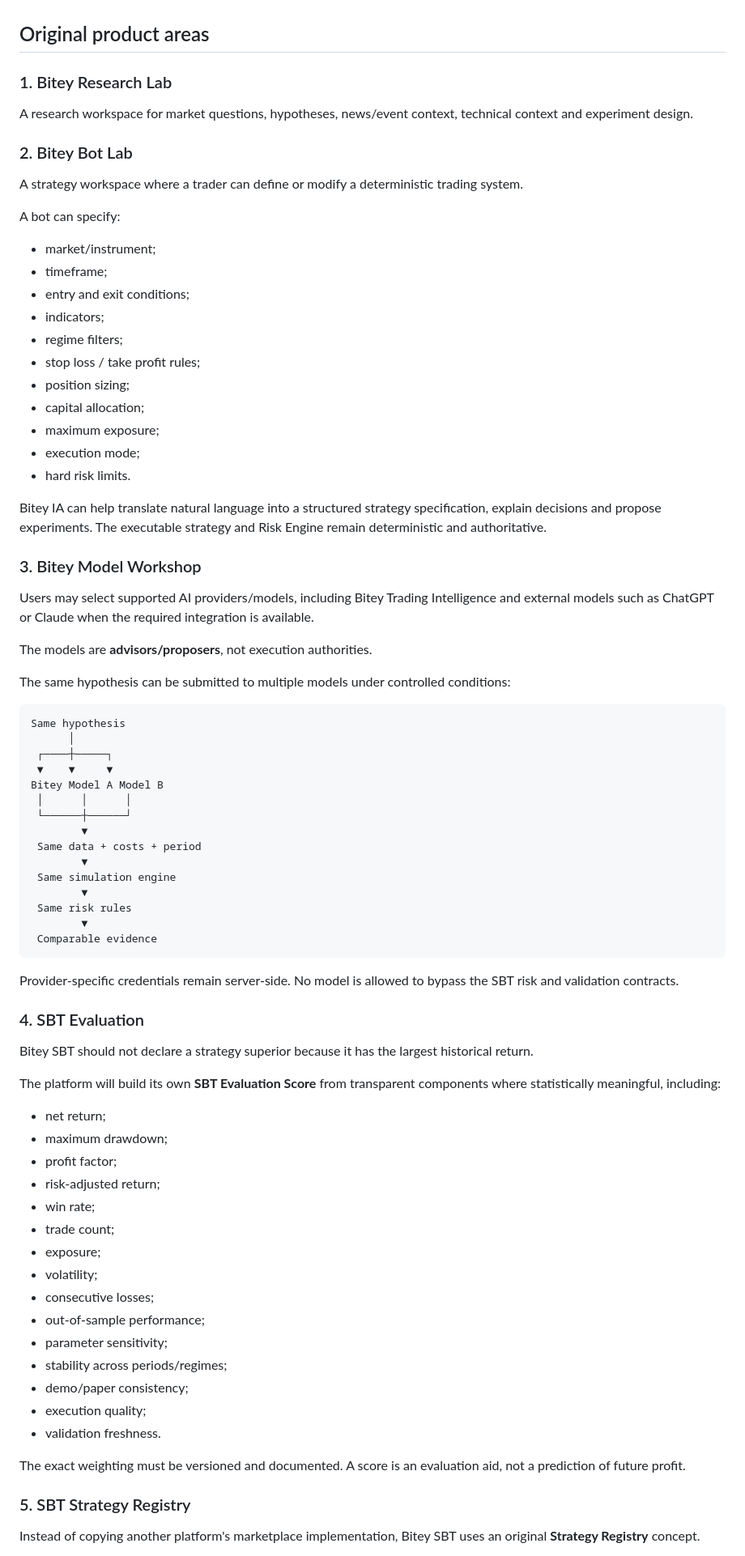
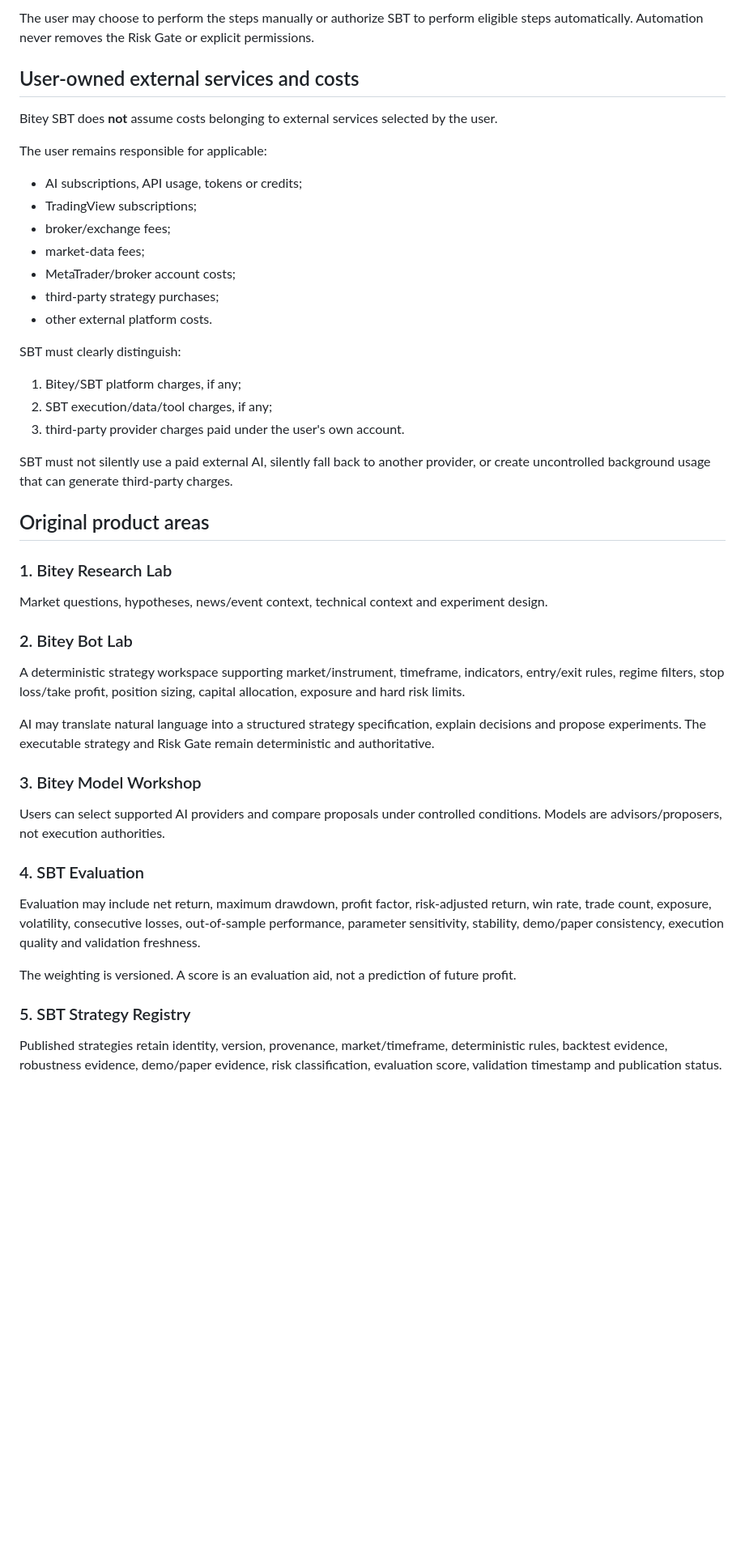
Before and after one commit to raylerr481/bitey-system-bots-trading, a Markdown page: README.md, the part around one of its changes. Shown at 81% size. GitHub-like rendering; blank space fills up the shorter version.

Commit message:
Document user-selected AI, MCP and real-money execution model

````diff
--- a/README.md
+++ b/README.md
@@ -84,83 +119,50 @@ The future web platform is independent from `bitey-web`. The mobile app is indep
+The user may choose to perform the steps manually or authorize SBT to perform eligible steps automatically. Automation never removes the Risk Gate or explicit permissions.
+
+## User-owned external services and costs
+
+Bitey SBT does **not** assume costs belonging to external services selected by the user.
+
+The user remains responsible for applicable:
+
+- AI subscriptions, API usage, tokens or credits;
+- TradingView subscriptions;
+- broker/exchange fees;
+- market-data fees;
+- MetaTrader/broker account costs;
+- third-party strategy purchases;
+- other external platform costs.
+
+SBT must clearly distinguish:
+
+1. Bitey/SBT platform charges, if any;
+2. SBT execution/data/tool charges, if any;
+3. third-party provider charges paid under the user's own account.
+
+SBT must not silently use a paid external AI, silently fall back to another provider, or create uncontrolled background usage that can generate third-party charges.
 
 ## Original product areas
 
 ### 1. Bitey Research Lab
 
-A research workspace for market questions, hypotheses, news/event context, technical context and experiment design.
+Market questions, hypotheses, news/event context, technical context and experiment design.
 
 ### 2. Bitey Bot Lab
 
-A strategy workspace where a trader can define or modify a deterministic trading system.
+A deterministic strategy workspace supporting market/instrument, timeframe, indicators, entry/exit rules, regime filters, stop loss/take profit, position sizing, capital allocation, exposure and hard risk limits.
 
-A bot can specify:
-
-- market/instrument;
-- timeframe;
-- entry and exit conditions;
-- indicators;
-- regime filters;
-- stop loss / take profit rules;
-- position sizing;
-- capital allocation;
-- maximum exposure;
-- execution mode;
-- hard risk limits.
-
-Bitey IA can help translate natural language into a structured strategy specification, explain decisions and propose experiments. The executable strategy and Risk Engine remain deterministic and authoritative.
+AI may translate natural language into a structured strategy specification, explain decisions and propose experiments. The executable strategy and Risk Gate remain deterministic and authoritative.
 
 ### 3. Bitey Model Workshop
 
-Users may select supported AI providers/models, including Bitey Trading Intelligence and external models such as ChatGPT or Claude when the required integration is available.
-
-The models are **advisors/proposers**, not execution authorities.
-
-The same hypothesis can be submitted to multiple models under controlled conditions:
-
-```text
-Same hypothesis
-      │
- ┌────┼─────┐
- ▼    ▼     ▼
-Bitey Model A Model B
- │      │      │
- └──────┼──────┘
-        ▼
- Same data + costs + period
-        ▼
- Same simulation engine
-        ▼
- Same risk rules
-        ▼
- Comparable evidence
-```
-
-Provider-specific credentials remain server-side. No model is allowed to bypass the SBT risk and validation contracts.
+Users can select supported AI providers and compare proposals under controlled conditions. Models are advisors/proposers, not execution authorities.
 
 ### 4. SBT Evaluation
 
-Bitey SBT should not declare a strategy superior because it has the largest historical return.
+Evaluation may include net return, maximum drawdown, profit factor, risk-adjusted return, win rate, trade count, exposure, volatility, consecutive losses, out-of-sample performance, parameter sensitivity, stability, demo/paper consistency, execution quality and validation freshness.
 
-The platform will build its own **SBT Evaluation Score** from transparent components where statistically meaningful, including:
-
-- net return;
-- maximum drawdown;
-- profit factor;
-- risk-adjusted return;
-- win rate;
-- trade count;
-- exposure;
-- volatility;
-- consecutive losses;
-- out-of-sample performance;
-- parameter sensitivity;
-- stability across periods/regimes;
-- demo/paper consistency;
-- execution quality;
-- validation freshness.
-
-The exact weighting must be versioned and documented. A score is an evaluation aid, not a prediction of future profit.
+The weighting is versioned. A score is an evaluation aid, not a prediction of future profit.
 
 ### 5. SBT Strategy Registry
 
-Instead of copying another platform's marketplace implementation, Bitey SBT uses an original **Strategy Registry** concept.
+Published strategies retain identity, version, provenance, market/timeframe, deterministic rules, backtest evidence, robustness evidence, demo/paper evidence, risk classification, evaluation score, validation timestamp and publication status.
 
````
Also changed, not shown: other parts of README.md (+144 -136 lines).
